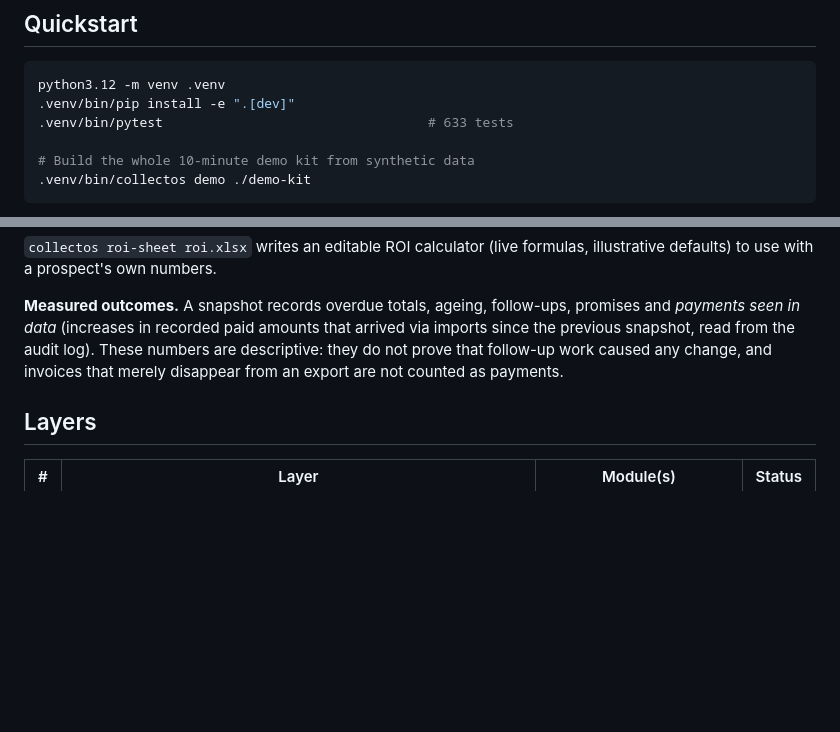
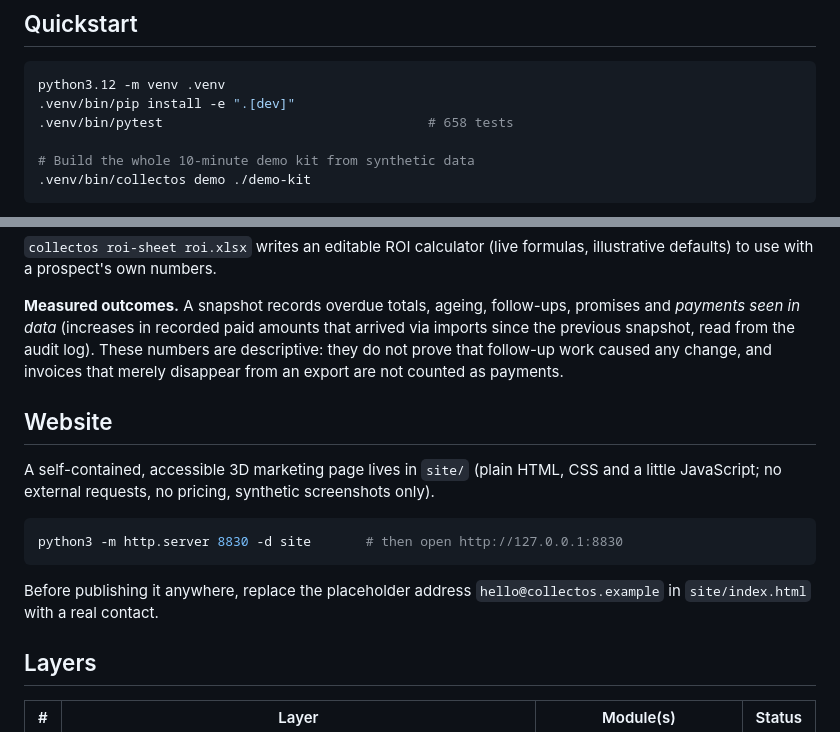
Before and after one commit to AryanOg0209/BS_COLLECT, a Markdown page: README.md, 2 parts joined by grey strips. GitHub-like rendering; blank space fills up the shorter version.

````diff
--- a/README.md
+++ b/README.md
@@ -16,7 +16,7 @@ Codename only; not a registered brand. Status: early build, **not yet validated
 ```bash
 python3.12 -m venv .venv
 .venv/bin/pip install -e ".[dev]"
-.venv/bin/pytest                                  # 633 tests
+.venv/bin/pytest                                  # 658 tests
 
 # Build the whole 10-minute demo kit from synthetic data
 .venv/bin/collectos demo ./demo-kit
@@ -91,6 +91,13 @@ data* (increases in recorded paid amounts that arrived via imports since the pre
 audit log). These numbers are descriptive: they do not prove that follow-up work caused any change, and
 invoices that merely disappear from an export are not counted as payments.
 
+## Website
+A self-contained, accessible 3D marketing page lives in `site/` (plain HTML, CSS and a little JavaScript; no external requests, no pricing, synthetic screenshots only).
+```bash
+python3 -m http.server 8830 -d site       # then open http://127.0.0.1:8830
+```
+Before publishing it anywhere, replace the placeholder address `hello@collectos.example` in `site/index.html` with a real contact.
+
 ## Layers
 | # | Layer | Module(s) | Status |
 |---|-------|-----------|--------|
````
Also changed, not shown: site/img/cash.jpg (added), site/img/customer.jpg (added), site/img/dashboard.jpg (added), site/img/queue.jpg (added), site/img/ship.jpg (added), 6 other files.
